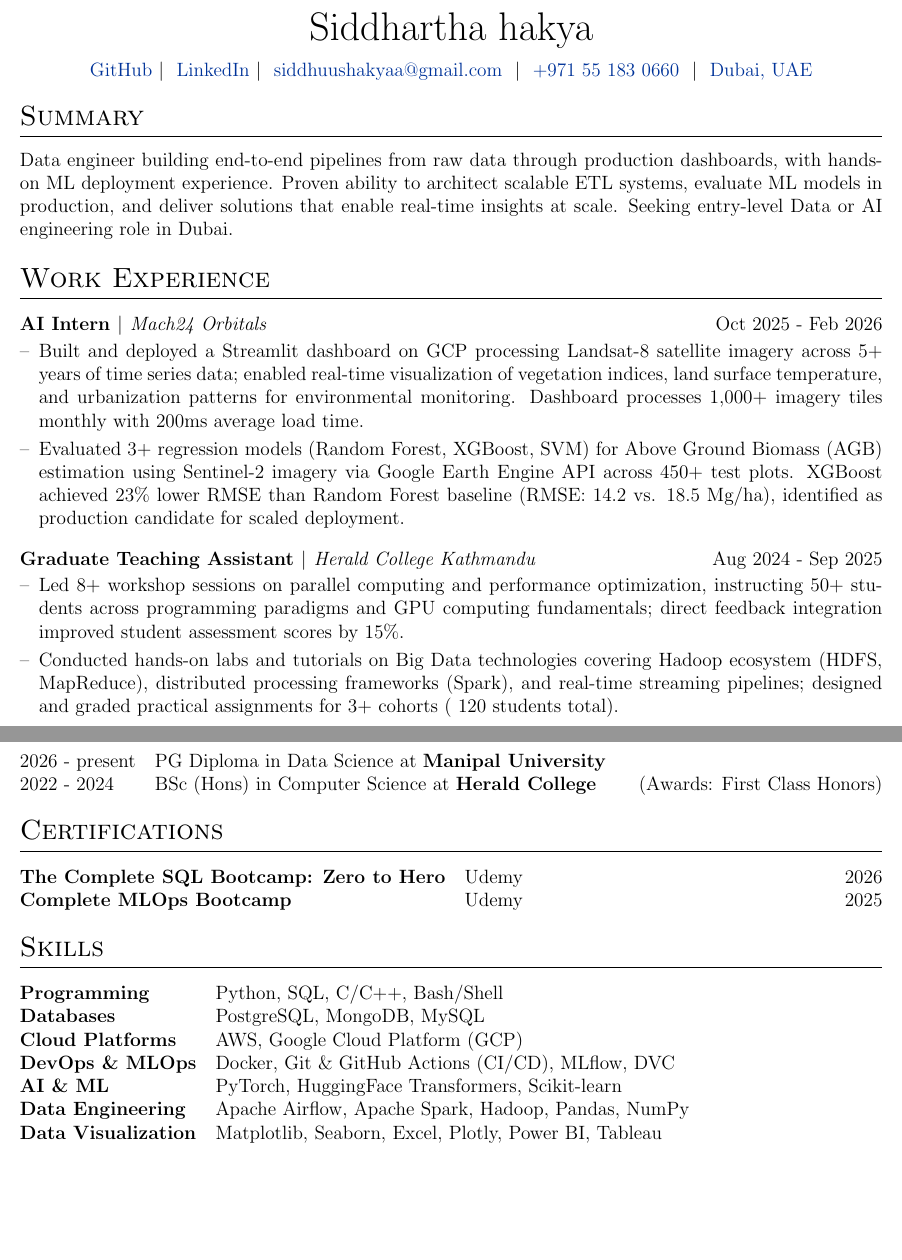
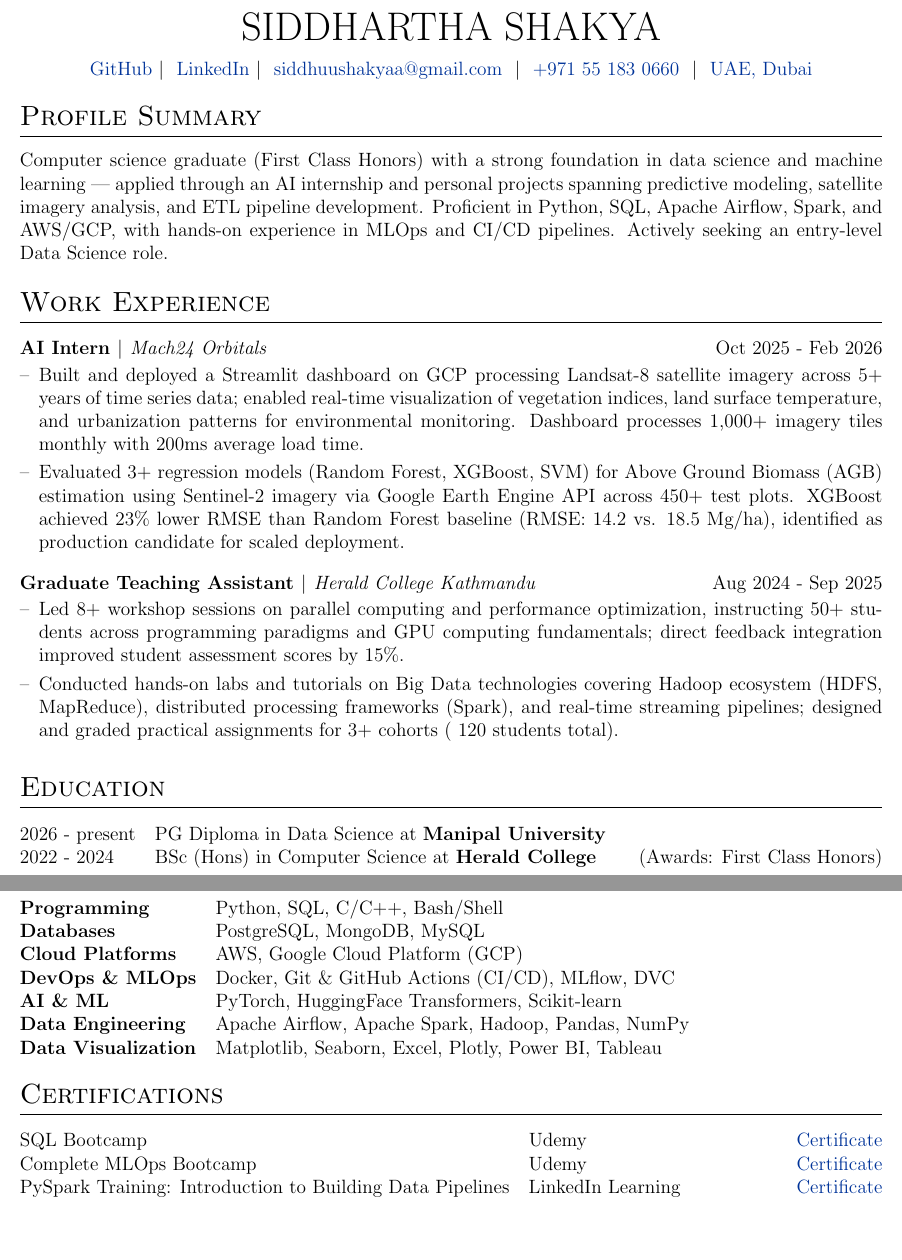
Before and after one commit to SiddhuShkya/autoCV, a LaTeX CV (src/cv.tex): two parts of pages 1 and 2 of 2, joined at a grey line, cut at the place of the change, the shorter picture padded with empty space. Compiled offline with pdfLaTeX.

Commit message:
Update CV content and certifications

```diff
--- a/src/cv.tex
+++ b/src/cv.tex
@@ -140,12 +140,12 @@
 % \end{tabularx}
 
 \begin{tabularx}{\linewidth}{@{} C @{}}
-\Huge{Siddhartha hakya} \\[7.5pt]
+\Huge{SIDDHARTHA SHAKYA} \\[7.5pt]
 \href{https://github.com/SiddhuShkya}{GitHub} $|$ \
 \href{https://www.linkedin.com/in/sidShkya/}{LinkedIn} $|$ \
 \href{mailto:[siddhuushakyaa@gmail.com]}{siddhuushakyaa@gmail.com} \ $|$ \
 \href{tel:+971551830660}{+971 55 183 0660} \ $|$ \
-\href{https://maps.google.com/?q=International+City,+Dubai}{Dubai, UAE} \\
+\href{https://maps.google.com/?q=International+City,+Dubai}{UAE, Dubai} \\
 \end{tabularx}
 
 %----------------------------------------------------------------------------------------
@@ -153,8 +153,8 @@
 %----------------------------------------------------------------------------------------
 
 %Interests/ Keywords/ Summary
-\section{Summary}
-Data engineer building end-to-end pipelines from raw data through production dashboards, with hands-on ML deployment experience. Proven ability to architect scalable ETL systems, evaluate ML models in production, and deliver solutions that enable real-time insights at scale. Seeking entry-level Data or AI engineering role in Dubai.
+\section{Profile Summary}
+Computer science graduate (First Class Honors) with a strong foundation in data science and machine learning — applied through an AI internship and personal projects spanning predictive modeling, satellite imagery analysis, and ETL pipeline development. Proficient in Python, SQL, Apache Airflow, Spark, and AWS/GCP, with hands-on experience in MLOps and CI/CD pipelines. Actively seeking an entry-level Data Science role.
 
 %Experience
 \section{Work Experience}
@@ -167,6 +167,17 @@ Data engineer building end-to-end pipelines from raw data through production das
 \item Led 8+ workshop sessions on parallel computing and performance optimization, instructing 50+ students across programming paradigms and GPU computing fundamentals; direct feedback integration improved student assessment scores by 15\%.
 \item Conducted hands-on labs and tutorials on Big Data technologies covering Hadoop ecosystem (HDFS, MapReduce), distributed processing frameworks (Spark), and real-time streaming pipelines; designed and graded practical assignments for 3+ cohorts (~120 students total).
 \end{joblong}
+
+%----------------------------------------------------------------------------------------
+%	EDUCATION
+%----------------------------------------------------------------------------------------
+\section{Education}
+\begin{tabularx}{\linewidth}{@{}l X@{}}
+2026 - present & PG Diploma in Data Science at \textbf{Manipal University} \\
+
+2022 - 2024 & BSc (Hons) in Computer Science at \textbf{Herald College} \hfill (Awards: First Class Honors) \\
+\end{tabularx}
+
 %Projects
 \section{Projects}
 
@@ -192,25 +203,6 @@ Data engineer building end-to-end pipelines from raw data through production das
 \end{tabularx}
 
 %----------------------------------------------------------------------------------------
-%	EDUCATION
-%----------------------------------------------------------------------------------------
-\section{Education}
-\begin{tabularx}{\linewidth}{@{}l X@{}}
-2026 - present & PG Diploma in Data Science at \textbf{Manipal University} \\
-
-2022 - 2024 & BSc (Hons) in Computer Science at \textbf{Herald College} \hfill (Awards: First Class Honors) \\
-\end{tabularx}
-
-%----------------------------------------------------------------------------------------
-%	CERTIFICATIONS
-%----------------------------------------------------------------------------------------
-\section{Certifications}
-\begin{tabularx}{\linewidth}{@{}l X r@{}}
-\textbf{The Complete SQL Bootcamp: Zero to Hero} & \normalsize{Udemy} & \hfill 2026 \\
-\textbf{Complete MLOps Bootcamp} & \normalsize{Udemy} & \hfill 2025 \\
-\end{tabularx}
-
-%----------------------------------------------------------------------------------------
 %	SKILLS
 %----------------------------------------------------------------------------------------
 \section{Skills}
@@ -224,6 +216,16 @@ Data engineer building end-to-end pipelines from raw data through production das
 \textbf{Data Visualization} & \normalsize{Matplotlib, Seaborn, Excel, Plotly, Power BI, Tableau}\\
 \end{tabularx}
 
+%----------------------------------------------------------------------------------------
+%	CERTIFICATIONS
+%----------------------------------------------------------------------------------------
+\section{Certifications}
+\begin{tabularx}{\linewidth}{@{}l X r@{}}
+SQL Bootcamp & Udemy & \href{https://github.com/SiddhuShkya/SQL-Bootcamp-Zero-To-Hero/blob/main/certificate/UC-5aa96a48-14df-4219-868c-68d9ea1658c2.pdf}{Certificate} \\
+Complete MLOps Bootcamp & Udemy & \href{https://github.com/SiddhuShkya/Machine-Learning-Operations/blob/main/certificate/UC-864e71bf-b3fd-4c82-a31d-8db799454870.pdf}{Certificate} \\
+PySpark Training: Introduction to Building Data Pipelines & LinkedIn Learning & \href{https://github.com/SiddhuShkya/PySpark-Essential-Training-Building-Data-Pipelines/blob/main/certificate/certificate.png}{Certificate} \\
+\end{tabularx}
+
 \vfill
 \begin{center}
 \footnotesize Last updated: \today
```
